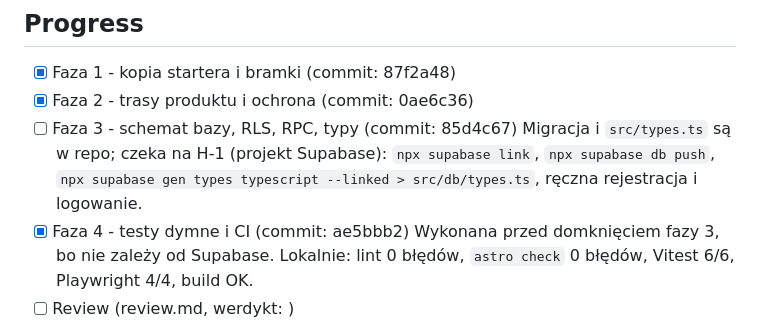
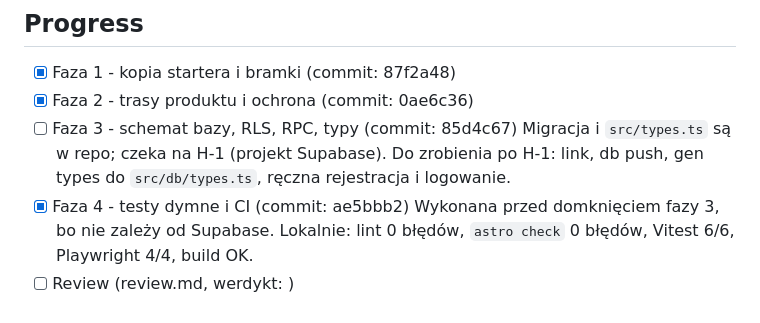
Before and after one commit to overblast-sketch/app-10xcards, a Markdown page: plans/0901-bootstrap-auth-schema/plan.md, the part around the change. GitHub-like rendering.

Commit message:
docs(plan-0901): stable wording for phase 3 continuation note
Co-Authored-By: Claude Fable 5.1 <noreply@anthropic.com>
Claude-Session: https://claude.ai/code/session_011AKyZN4kPsNkFVPHe4J1MQ

```diff
--- a/plans/0901-bootstrap-auth-schema/plan.md
+++ b/plans/0901-bootstrap-auth-schema/plan.md
@@ -162,9 +162,9 @@ pg_class where relname='flashcards'` zwraca `t`.
 - [x] Faza 1 - kopia startera i bramki (commit: 87f2a48)
 - [x] Faza 2 - trasy produktu i ochrona (commit: 0ae6c36)
 - [ ] Faza 3 - schemat bazy, RLS, RPC, typy (commit: 85d4c67)
-      Migracja i `src/types.ts` są w repo; czeka na H-1 (projekt Supabase):
-      `npx supabase link`, `npx supabase db push`, `npx supabase gen types
-  typescript --linked > src/db/types.ts`, ręczna rejestracja i logowanie.
+      Migracja i `src/types.ts` są w repo; czeka na H-1 (projekt Supabase).
+      Do zrobienia po H-1: link, db push, gen types do `src/db/types.ts`,
+      ręczna rejestracja i logowanie.
 - [x] Faza 4 - testy dymne i CI (commit: ae5bbb2)
       Wykonana przed domknięciem fazy 3, bo nie zależy od Supabase. Lokalnie:
       lint 0 błędów, `astro check` 0 błędów, Vitest 6/6, Playwright 4/4, build OK.
```
